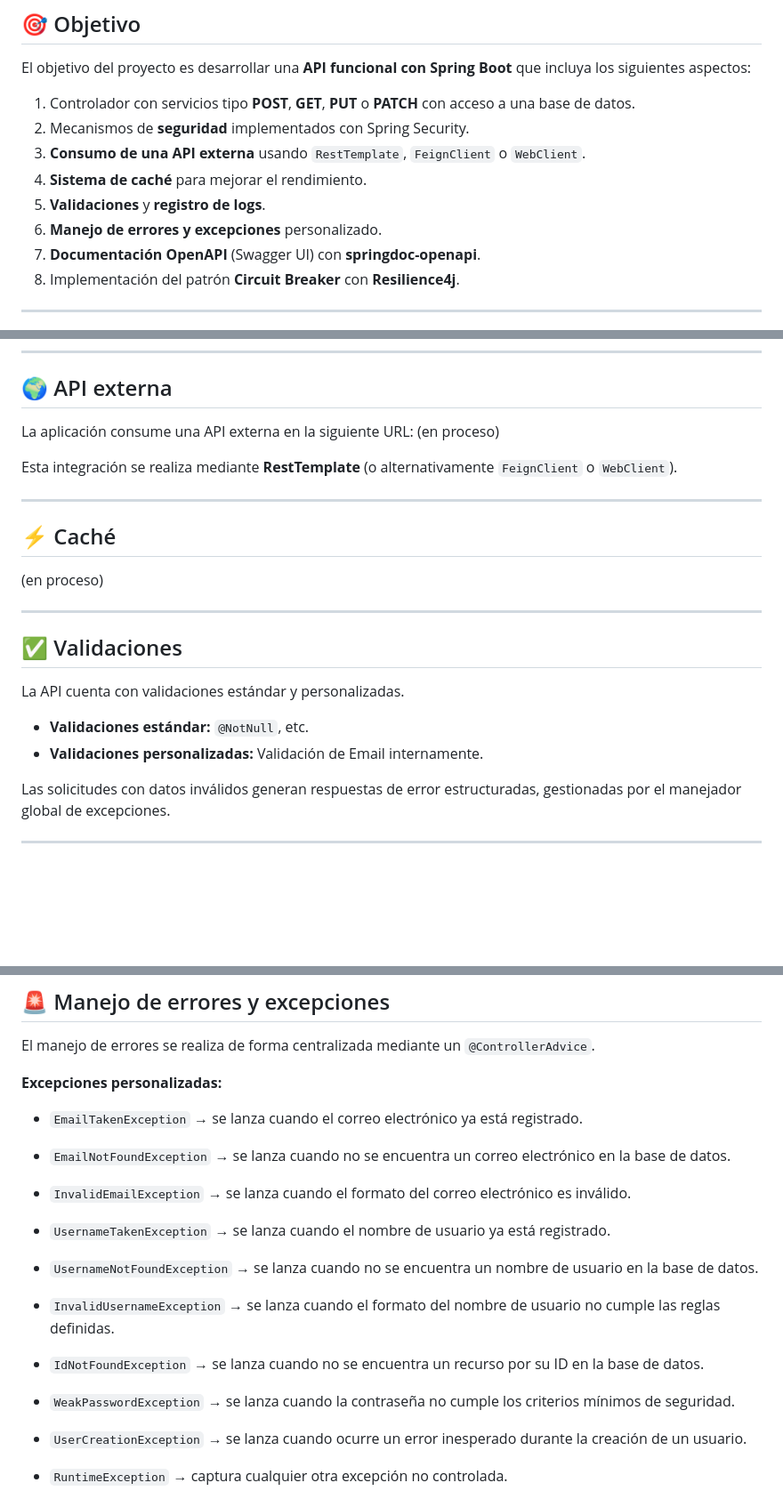
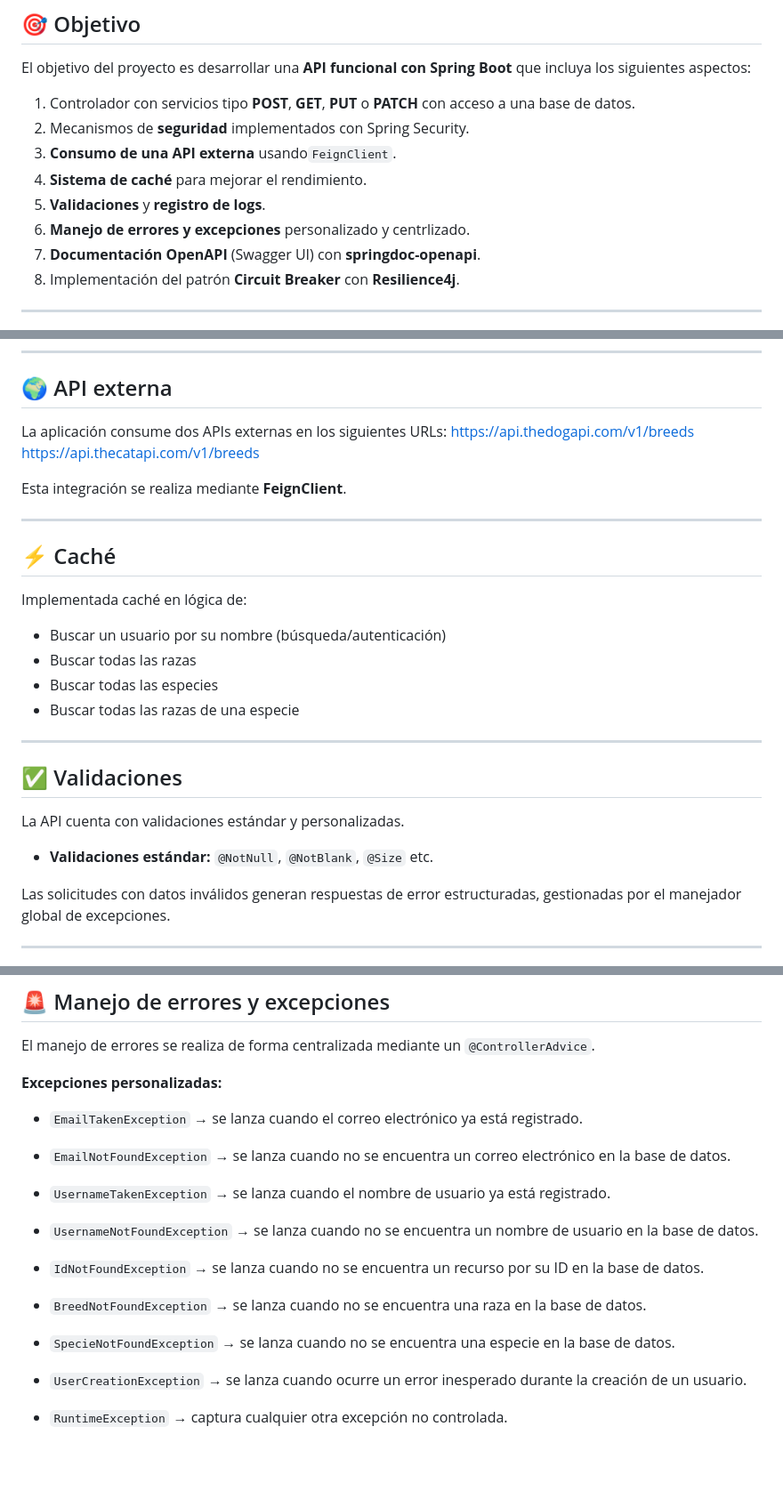
Before and after one commit to alonsomoros/viperaVet, a Markdown page: README.md, 3 parts joined by grey strips. Shown at 89% size. Rendered like a GitHub page; blank space fills up the shorter version.

```diff
--- a/README.md
+++ b/README.md
@@ -29,10 +29,10 @@ El objetivo del proyecto es desarrollar una **API funcional con Spring Boot** qu
 
 1. Controlador con servicios tipo **POST**, **GET**, **PUT** o **PATCH** con acceso a una base de datos.
 2. Mecanismos de **seguridad** implementados con Spring Security.
-3. **Consumo de una API externa** usando `RestTemplate`, `FeignClient` o `WebClient`.
+3. **Consumo de una API externa** usando`FeignClient`.
 4. **Sistema de caché** para mejorar el rendimiento.
 5. **Validaciones** y **registro de logs**.
-6. **Manejo de errores y excepciones** personalizado.
+6. **Manejo de errores y excepciones** personalizado y centrlizado.
 7. **Documentación OpenAPI** (Swagger UI) con **springdoc-openapi**.
 8. Implementación del patrón **Circuit Breaker** con **Resilience4j**.
 
@@ -73,23 +84,28 @@ Contraseña: password
 ---
 
 ## 🌍 API externa
-La aplicación consume una API externa en la siguiente URL:
-(en proceso)
+La aplicación consume dos APIs externas en los siguientes URLs:
+https://api.thedogapi.com/v1/breeds
+https://api.thecatapi.com/v1/breeds
 
-Esta integración se realiza mediante **RestTemplate** (o alternativamente `FeignClient` o `WebClient`).
+Esta integración se realiza mediante **FeignClient**.
 
 ---
 
 ## ⚡ Caché
-(en proceso)
+
+Implementada caché en lógica de:
+- Buscar un usuario por su nombre (búsqueda/autenticación)
+- Buscar todas las razas
+- Buscar todas las especies
+- Buscar todas las razas de una especie
 
 ---
 
 ## ✅ Validaciones
 La API cuenta con validaciones estándar y personalizadas.
 
-- **Validaciones estándar:** `@NotNull`, etc.
-- **Validaciones personalizadas:** Validación de Email internamente.
+- **Validaciones estándar:** `@NotNull`, `@NotBlank`, `@Size` etc.
 
 Las solicitudes con datos inválidos generan respuestas de error estructuradas, gestionadas por el manejador global de excepciones.
 
@@ -108,17 +124,15 @@ El manejo de errores se realiza de forma centralizada mediante un `@ControllerAd
 
 - ``EmailNotFoundException`` → se lanza cuando no se encuentra un correo electrónico en la base de datos.
 
-- ``InvalidEmailException`` → se lanza cuando el formato del correo electrónico es inválido.
-
 - ``UsernameTakenException`` → se lanza cuando el nombre de usuario ya está registrado.
 
 - ``UsernameNotFoundException`` → se lanza cuando no se encuentra un nombre de usuario en la base de datos.
 
-- ``InvalidUsernameException`` → se lanza cuando el formato del nombre de usuario no cumple las reglas definidas.
-
 - ``IdNotFoundException`` → se lanza cuando no se encuentra un recurso por su ID en la base de datos.
 
-- ``WeakPasswordException`` → se lanza cuando la contraseña no cumple los criterios mínimos de seguridad.
+- ``BreedNotFoundException`` → se lanza cuando no se encuentra una raza en la base de datos.
+
+- ``SpecieNotFoundException`` → se lanza cuando no se encuentra una especie en la base de datos.
 
 - ``UserCreationException`` → se lanza cuando ocurre un error inesperado durante la creación de un usuario.
 
```
Also changed, not shown: other parts of README.md (+21 -10 lines).
